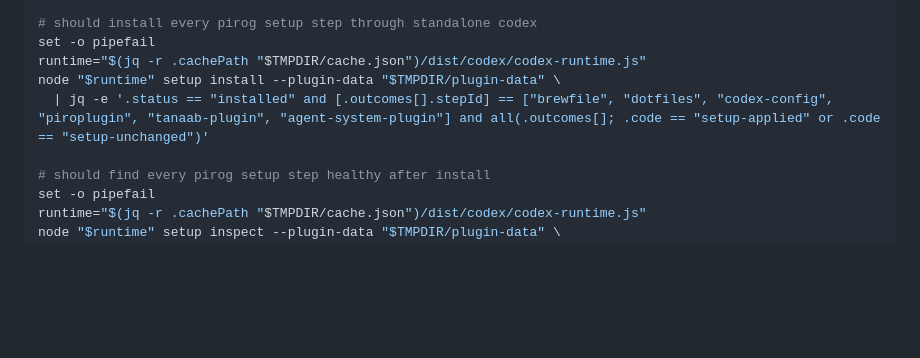
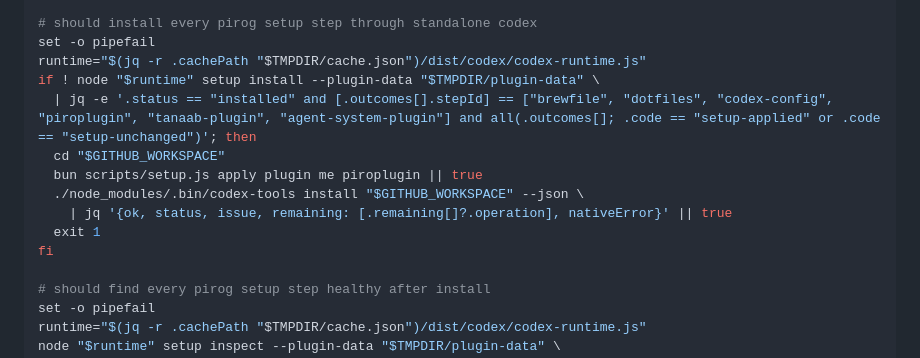
Before and after one commit to pirog/me, a Markdown page: examples/codex/README.md, the part around the change. GitHub-like rendering; blank space fills up the shorter version.

Commit message:
#88: expose codex setup failure in ci

```diff
--- a/examples/codex/README.md
+++ b/examples/codex/README.md
@@ -49,8 +49,14 @@ node "$runtime" binding inspect --plugin-data "$TMPDIR/plugin-data" \
 # should install every pirog setup step through standalone codex
 set -o pipefail
 runtime="$(jq -r .cachePath "$TMPDIR/cache.json")/dist/codex/codex-runtime.js"
-node "$runtime" setup install --plugin-data "$TMPDIR/plugin-data" \
-  | jq -e '.status == "installed" and [.outcomes[].stepId] == ["brewfile", "dotfiles", "codex-config", "piroplugin", "tanaab-plugin", "agent-system-plugin"] and all(.outcomes[]; .code == "setup-applied" or .code == "setup-unchanged")'
+if ! node "$runtime" setup install --plugin-data "$TMPDIR/plugin-data" \
+  | jq -e '.status == "installed" and [.outcomes[].stepId] == ["brewfile", "dotfiles", "codex-config", "piroplugin", "tanaab-plugin", "agent-system-plugin"] and all(.outcomes[]; .code == "setup-applied" or .code == "setup-unchanged")'; then
+  cd "$GITHUB_WORKSPACE"
+  bun scripts/setup.js apply plugin me piroplugin || true
+  ./node_modules/.bin/codex-tools install "$GITHUB_WORKSPACE" --json \
+    | jq '{ok, status, issue, remaining: [.remaining[]?.operation], nativeError}' || true
+  exit 1
+fi
 
 # should find every pirog setup step healthy after install
 set -o pipefail
```
